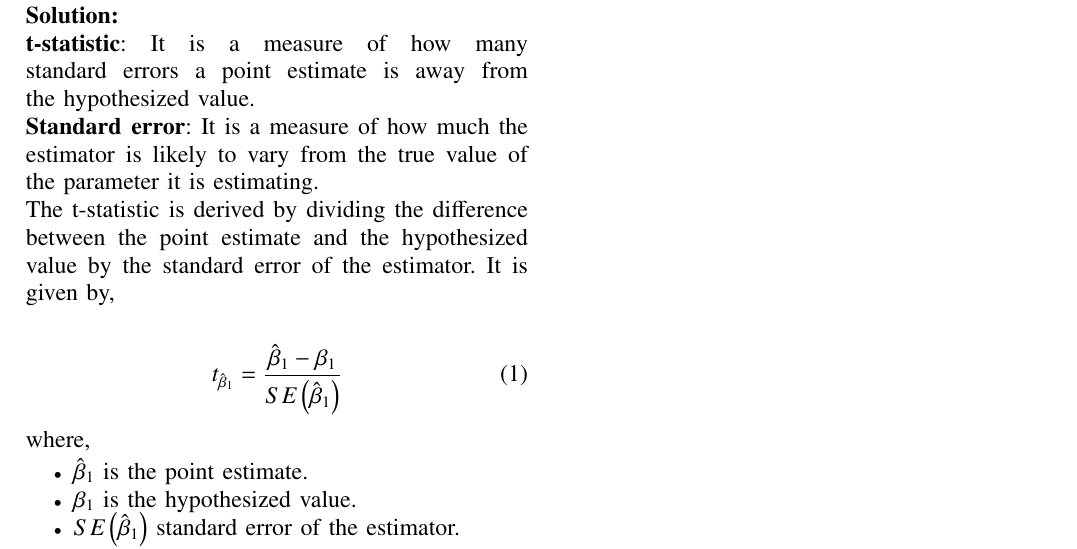
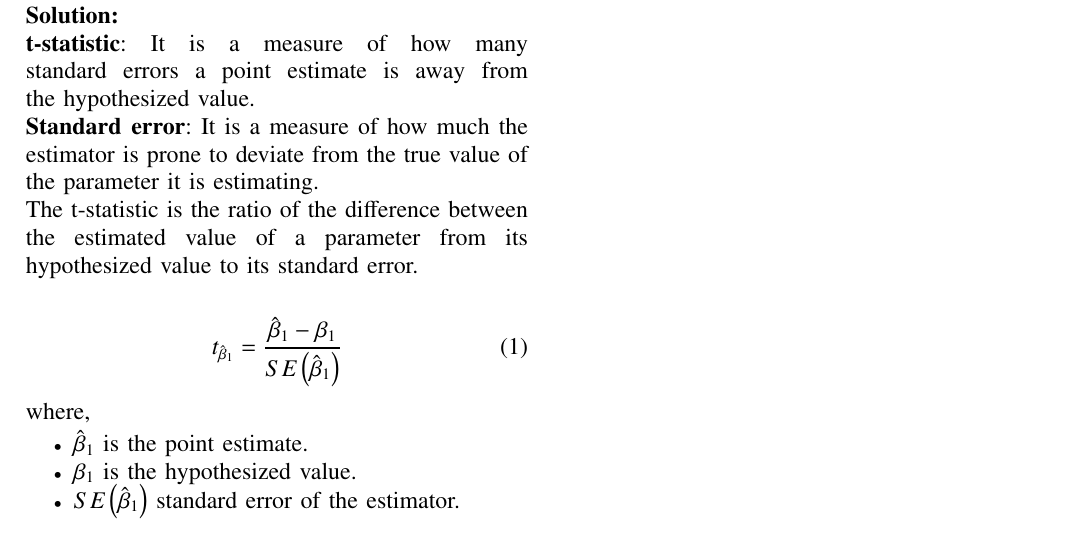
Before and after one commit to vishal-ayyappan/EE23010, a LaTeX paper (61/main.tex): part of the page, cut so that both start at the same text. Compiled offline with pdfLaTeX.

Commit message:
Add files via upload

```diff
--- a/61/main.tex
+++ b/61/main.tex
@@ -252,8 +252,8 @@ The t-statistic for testing the null hypothesis $\beta_1 = 0$ is\\
 \textbf{t-statistic}:
 It is a measure of how many standard errors a point estimate is away from the hypothesized value.\\
 \textbf{Standard error}:
-It is a measure of how much the estimator is likely to vary from the true value of the parameter it is estimating.\\
-The t-statistic is derived by dividing the difference between the point estimate and the hypothesized value by the standard error of the estimator. It is given by,\\
+It is a measure of how much the estimator is prone to deviate from the true value of the parameter it is estimating.\\
+The t-statistic is the ratio of the difference between the estimated value of a parameter from its hypothesized value to its standard error.\\
 \begin{align}
 t_{\hat{\beta}_1} &= \frac{\hat{\beta}_1-\beta_1}{SE\brak{\hat{\beta}_1}}
 \end{align}
```
Also changed, not shown: 61/main.pdf, 2 other files.
